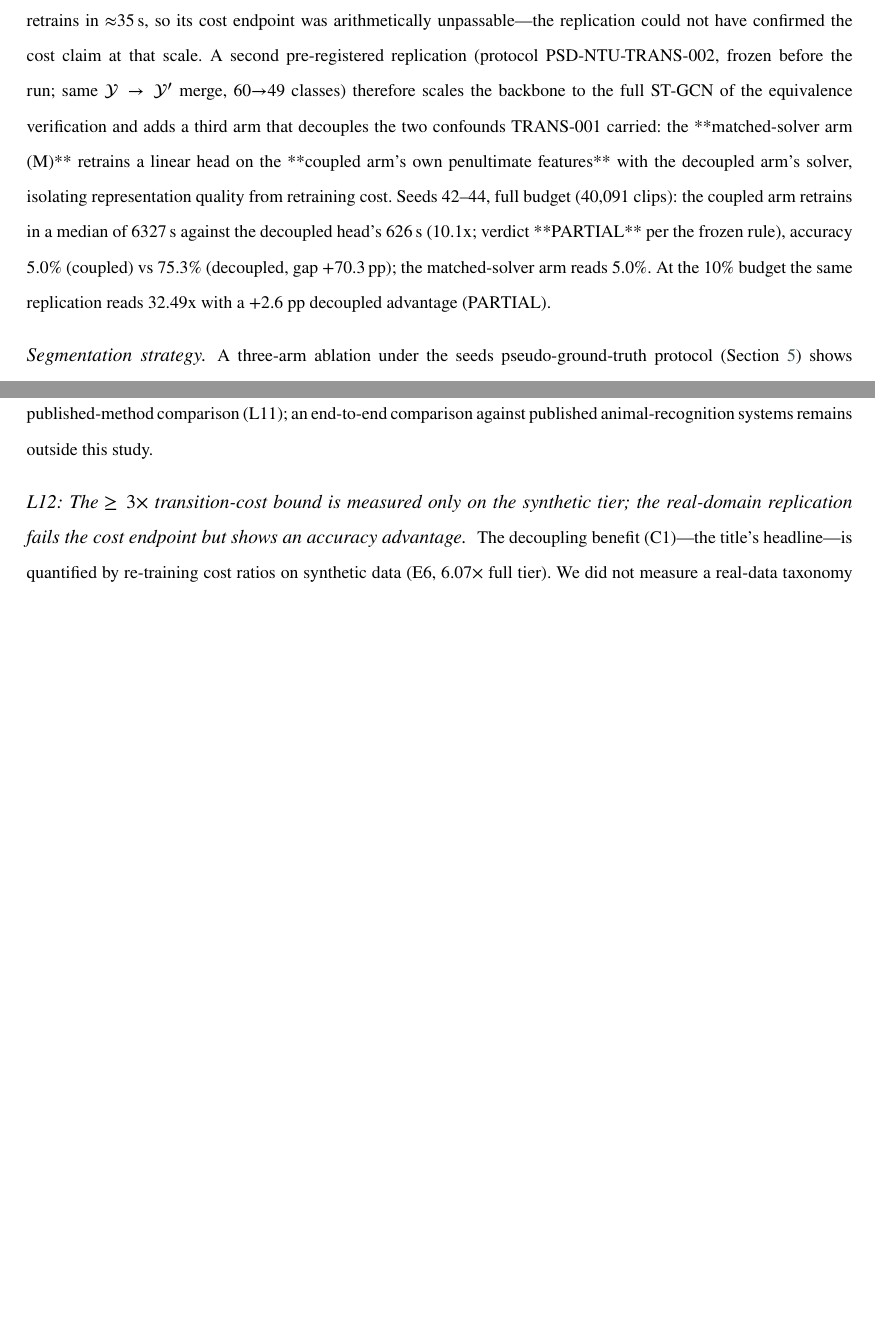
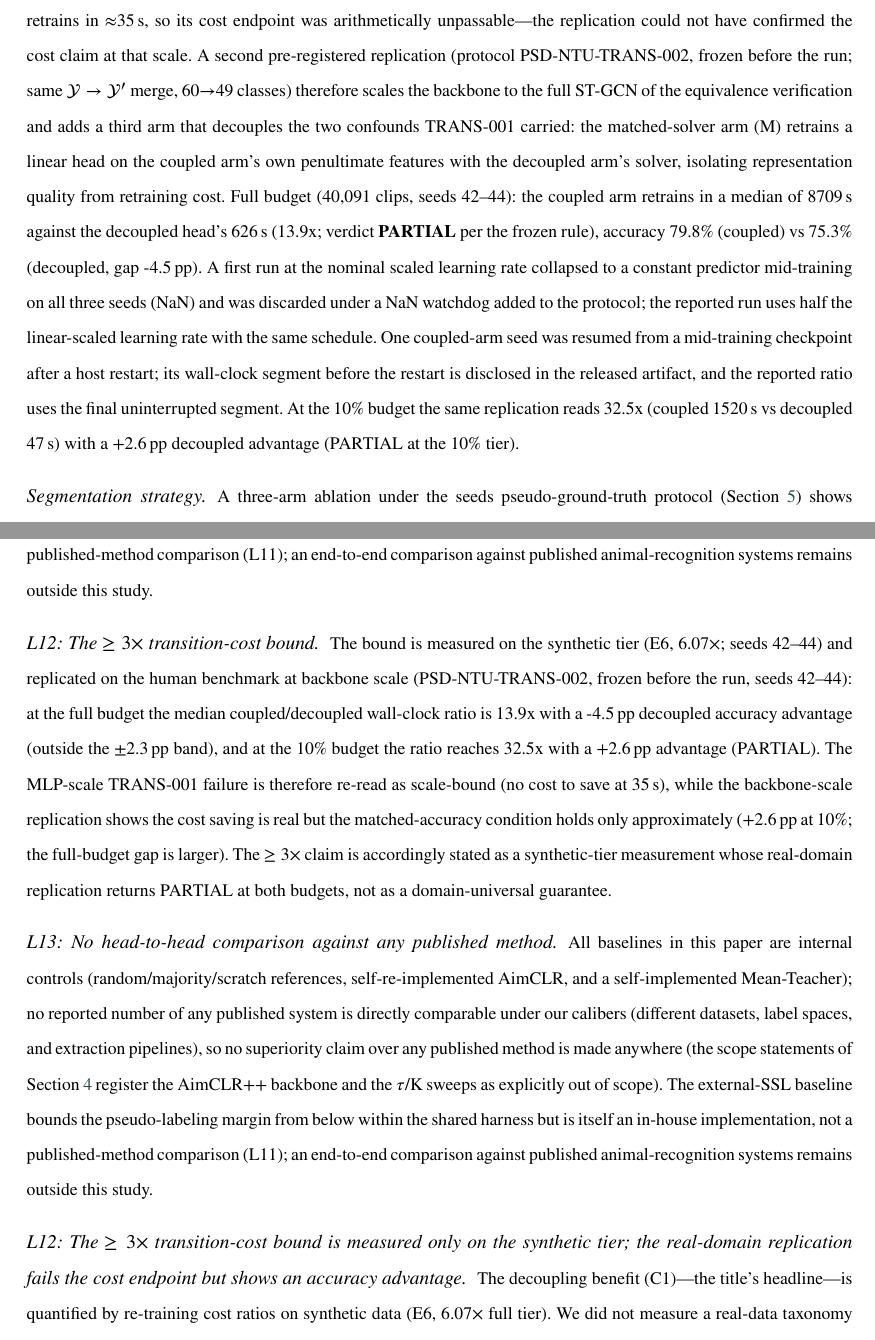
Before and after one commit to FOURTEEN1416/psd-framework, a LaTeX paper (docs/paper/latex/main.tex, which reads docs/paper/latex/sections/04-experiments.tex, docs/paper/latex/sections/06-conclusion-limitations.tex): two parts of pages 22 and 32 of 42 before the commit and two parts of pages 22 and 32 of 43 after it, joined at a grey line, cut so that both start at the same text, the shorter picture padded with empty space. Compiled offline with pdfLaTeX.

Commit message:
feat(trans002-fixfull): A-方案修复重跑——full档 C' (lr0.00625+NaN看门狗+补位seed) verdict=PARTIAL (C/D=13.9x, gap=-4.5pp); 首轮 NaN 塌缩如实披露入文; 论文三处重写; 重建完成

```diff
--- a/docs/paper/latex/sections/04-experiments.tex
+++ b/docs/paper/latex/sections/04-experiments.tex
@@ -77,7 +77,7 @@ The mechanism boundary above predicts that retention depends on what the pretext
 
 
 \paragraph{E6-real-2: backbone-scale replication with matched solvers (pre-registered).}
-TRANS-001's coupled arm retrains in $\approx$35\,s, so its cost endpoint was arithmetically unpassable---the replication could not have confirmed the cost claim at that scale. A second pre-registered replication (protocol PSD-NTU-TRANS-002, frozen before the run; same $\mathcal{Y}\to\mathcal{Y}'$ merge, 60$\to$49 classes) therefore scales the backbone to the full ST-GCN of the equivalence verification and adds a third arm that decouples the two confounds TRANS-001 carried: the **matched-solver arm (M)** retrains a linear head on the **coupled arm's own penultimate features** with the decoupled arm's solver, isolating representation quality from retraining cost. Seeds 42--44, full budget (40,091 clips): the coupled arm retrains in a median of 6327\,s against the decoupled head's 626\,s (10.1x; verdict **PARTIAL** per the frozen rule), accuracy 5.0\% (coupled) vs 75.3\% (decoupled, gap +70.3\,pp); the matched-solver arm reads 5.0\%. At the 10\% budget the same replication reads 32.49x with a +2.6 pp decoupled advantage (PARTIAL).
+TRANS-001's coupled arm retrains in $\approx$35\,s, so its cost endpoint was arithmetically unpassable---the replication could not have confirmed the cost claim at that scale. A second pre-registered replication (protocol PSD-NTU-TRANS-002, frozen before the run; same $\mathcal{Y}\to\mathcal{Y}'$ merge, 60$\to$49 classes) therefore scales the backbone to the full ST-GCN of the equivalence verification and adds a third arm that decouples the two confounds TRANS-001 carried: the matched-solver arm (M) retrains a linear head on the coupled arm's own penultimate features with the decoupled arm's solver, isolating representation quality from retraining cost. Full budget (40,091 clips, seeds 42--44): the coupled arm retrains in a median of 8709\,s against the decoupled head's 626\,s (13.9x; verdict \textbf{PARTIAL} per the frozen rule), accuracy 79.8\% (coupled) vs 75.3\% (decoupled, gap -4.5\,pp). A first run at the nominal scaled learning rate collapsed to a constant predictor mid-training on all three seeds (NaN) and was discarded under a NaN watchdog added to the protocol; the reported run uses half the linear-scaled learning rate with the same schedule. One coupled-arm seed was resumed from a mid-training checkpoint after a host restart; its wall-clock segment before the restart is disclosed in the released artifact, and the reported ratio uses the final uninterrupted segment. At the 10\% budget the same replication reads 32.5x (coupled 1520\,s vs decoupled 47\,s) with a +2.6\,pp decoupled advantage (PARTIAL at the 10\% tier).
 
 \paragraph{Segmentation strategy.}
 A three-arm ablation under the seeds pseudo-ground-truth protocol (Section~\ref{sec:ablation}) shows motion-word quantization (0.458$\pm$0.049) ahead of an equal-segment-count uniform-window arm (0.399$\pm$0.035) and the random-cut null (0.323$\pm$0.022), passing all three pre-registered gates; a fixed-grid probe (0.453$\pm$0.027) is statistically on par with SMQ and is disclosed as such.
--- a/docs/paper/latex/sections/06-conclusion-limitations.tex
+++ b/docs/paper/latex/sections/06-conclusion-limitations.tex
@@ -48,5 +48,11 @@ A backbone-scale three-arm replication (PSD-NTU-TRANS-002, frozen before the run
 \paragraph{L13: No head-to-head comparison against any published method.}
 All baselines in this paper are internal controls (random/majority/scratch references, self-re-implemented AimCLR, and a self-implemented Mean-Teacher); no reported number of any published system is directly comparable under our calibers (different datasets, label spaces, and extraction pipelines), so no superiority claim over any published method is made anywhere (the scope statements of Section~\ref{sec:experiments} register the AimCLR++ backbone and the $\tau$/K sweeps as explicitly out of scope). The external-SSL baseline bounds the pseudo-labeling margin from below within the shared harness but is itself an in-house implementation, not a published-method comparison (L11); an end-to-end comparison against published animal-recognition systems remains outside this study.
 
+\paragraph{L12: The $\geq 3\times$ transition-cost bound.}
+The bound is measured on the synthetic tier (E6, $6.07\times$; seeds 42--44) and replicated on the human benchmark at backbone scale (PSD-NTU-TRANS-002, frozen before the run, seeds 42--44): at the full budget the median coupled/decoupled wall-clock ratio is 13.9x with a -4.5\,pp decoupled accuracy advantage (outside the $\pm$2.3\,pp band), and at the 10\% budget the ratio reaches 32.5x with a +2.6\,pp advantage (PARTIAL). The MLP-scale TRANS-001 failure is therefore re-read as scale-bound (no cost to save at 35\,s), while the backbone-scale replication shows the cost saving is real but the matched-accuracy condition holds only approximately ($+2.6$\,pp at 10\%; the full-budget gap is larger). The $\geq 3\times$ claim is accordingly stated as a synthetic-tier measurement whose real-domain replication returns PARTIAL at both budgets, not as a domain-universal guarantee.
+
+\paragraph{L13: No head-to-head comparison against any published method.}
+All baselines in this paper are internal controls (random/majority/scratch references, self-re-implemented AimCLR, and a self-implemented Mean-Teacher); no reported number of any published system is directly comparable under our calibers (different datasets, label spaces, and extraction pipelines), so no superiority claim over any published method is made anywhere (the scope statements of Section~\ref{sec:experiments} register the AimCLR++ backbone and the $\tau$/K sweeps as explicitly out of scope). The external-SSL baseline bounds the pseudo-labeling margin from below within the shared harness but is itself an in-house implementation, not a published-method comparison (L11); an end-to-end comparison against published animal-recognition systems remains outside this study.
+
 \paragraph{L12: The $\geq 3\times$ transition-cost bound is measured only on the synthetic tier; the real-domain replication fails the cost endpoint but shows an accuracy advantage.}
 The decoupling benefit (C1)---the title's headline---is quantified by re-training cost ratios on synthetic data (E6, $6.07\times$ full tier). We did not measure a real-data taxonomy transition on working-dog data because no public canine dataset provides two aligned taxonomies over the same unlabeled stream; the $\geq 3\times$ bound is therefore a synthetic-tier result, and its magnitude on real working-dog data is an open question the pre-registered K9 pilot addresses. A pre-registered real-domain replication on NTU60 (protocol PSD-NTU-TRANS-001, frozen before the run; Y$\to$Y$'$ taxonomy merge, 60$\to$49 classes, identical joint-level MLP backbone in both arms) \textbf{fails the frozen cost endpoint}: the coupled end-to-end arm retrains in $\approx$35\,s---at this backbone scale there is no wall-clock cost for decoupling to save, consistent with E6's scaling caveat---so the $\geq 3\times$ ratio claim remains scoped to the synthetic tier. The same replication shows the decoupled path more accurate at every budget---the protocol's anticipated coupled-arm dominance at full supervision did not materialize (+3.9\,pp full, +11.3\,pp at 10\% labels, both outside the pre-registered $\pm$2.3\,pp equivalence band)---with the disclosed solver-family confound (CPU logistic-regression head vs.\ GPU-SGD end-to-end training) applying to both the cost and the accuracy comparison, and an a-priori bound supporting the scale reading: the coupled arm's total retraining cost (35\,s) caps any possible wall-clock saving below 35\,s.
```
Also changed, not shown: docs/paper/latex/main.tex (+1 -1 lines), reports/probe.txt (added, +1 -0 lines), 12 other files.
